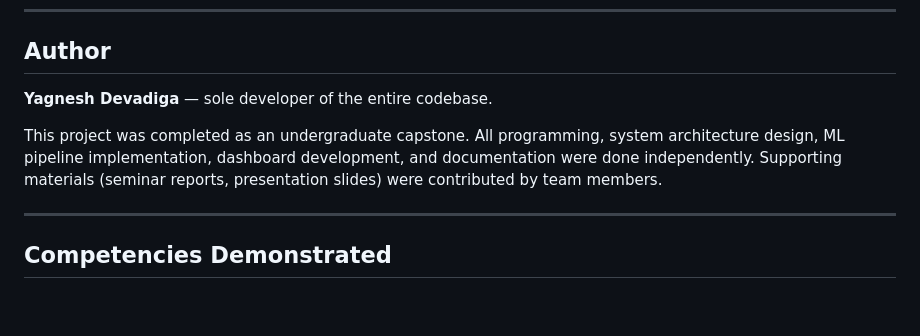
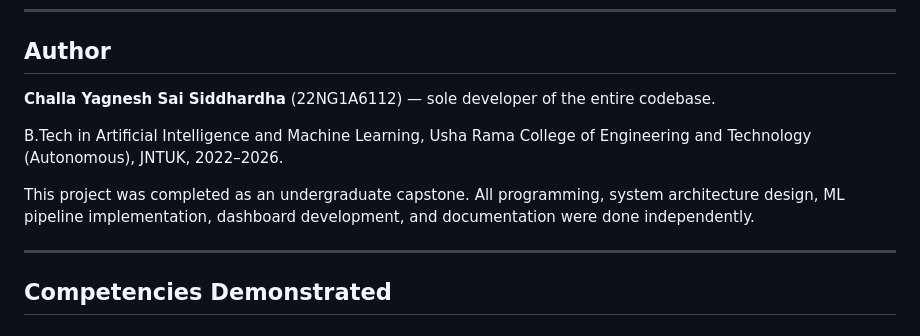
Before and after one commit to DevSiddh/fintech-ai-trading-strategy-optimization, a Markdown page: README.md, the part around the change. Drawn GitHub-style; blank space fills up the shorter version.

```diff
--- a/README.md
+++ b/README.md
@@ -478,9 +478,11 @@ The following extensions are identified as high-impact directions for continued
 
 ## Author
 
-**Yagnesh Devadiga** — sole developer of the entire codebase.
+**Challa Yagnesh Sai Siddhardha** (22NG1A6112) — sole developer of the entire codebase.
 
-This project was completed as an undergraduate capstone. All programming, system architecture design, ML pipeline implementation, dashboard development, and documentation were done independently. Supporting materials (seminar reports, presentation slides) were contributed by team members.
+B.Tech in Artificial Intelligence and Machine Learning, Usha Rama College of Engineering and Technology (Autonomous), JNTUK, 2022–2026.
+
+This project was completed as an undergraduate capstone. All programming, system architecture design, ML pipeline implementation, dashboard development, and documentation were done independently.
 
 ---
 
```
Also changed, not shown: docs/academic_report.md (added, +201 -0 lines).
